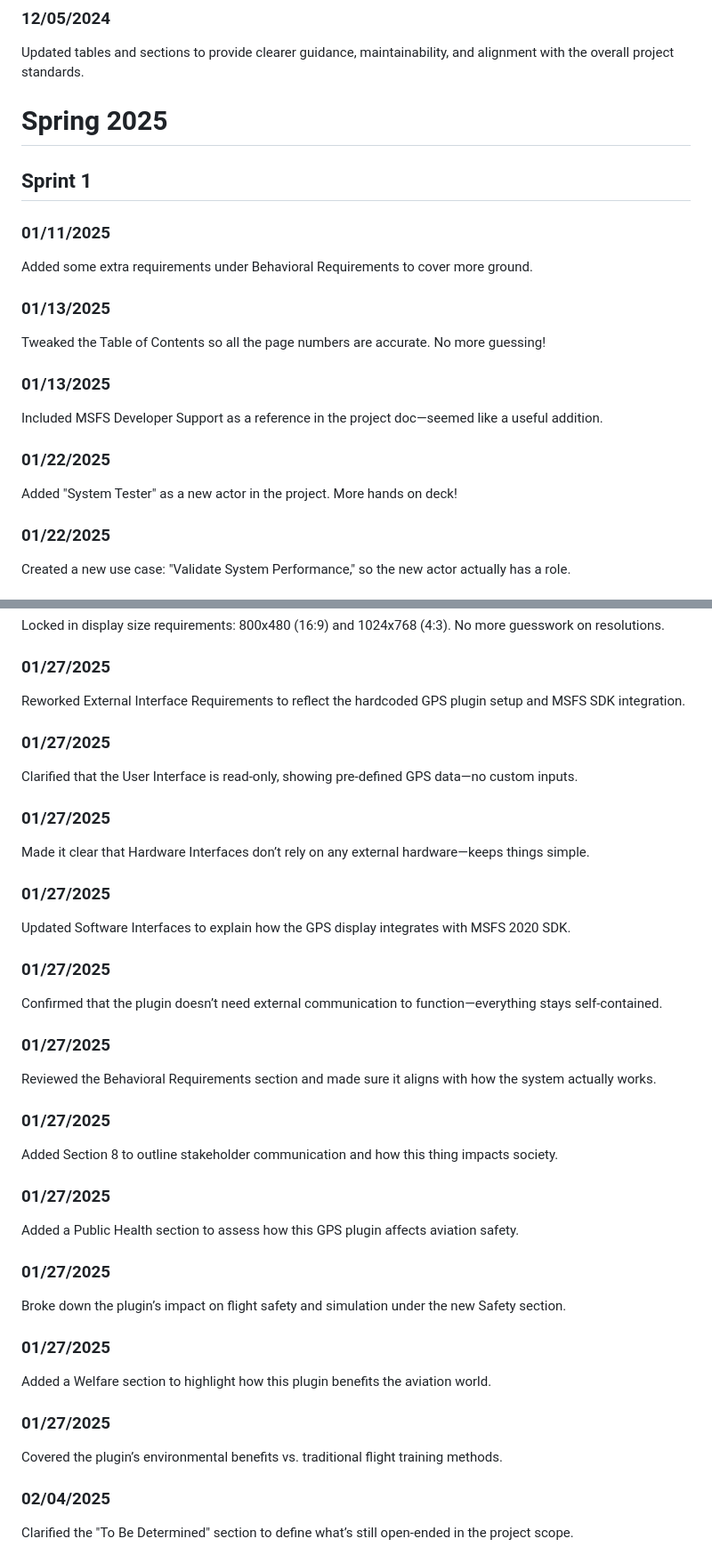
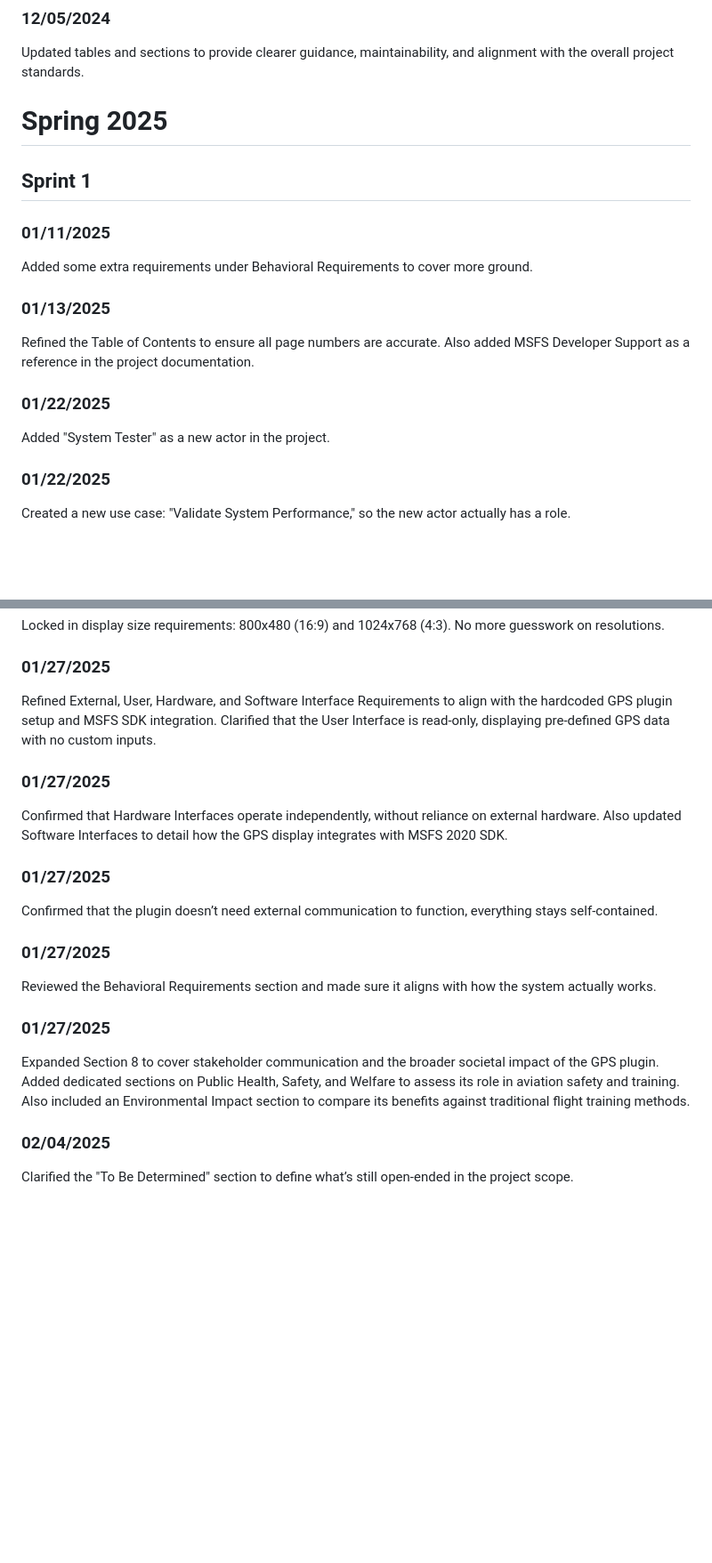
Before and after one commit to Hcappers/GNSS, a Markdown page: Legro.md, 2 parts joined by grey strips. Shown: that part at 89% size. GitHub-like rendering; blank space fills up the shorter version.

Commit message:
Update Legro.md
Engineering Notebook Check

```diff
--- a/Legro.md
+++ b/Legro.md
@@ -126,6 +126,7 @@ Refined the System Test Plan (STP) by improving test case formatting, ensuring c
 
 Updated tables and sections to provide clearer guidance, maintainability, and alignment with the overall project standards.
 
+
 # Spring 2025
 
 ## Sprint 1
@@ -134,13 +135,10 @@ Updated tables and sections to provide clearer guidance, maintainability, and al
 Added some extra requirements under Behavioral Requirements to cover more ground.
 
 ### 01/13/2025
-Tweaked the Table of Contents so all the page numbers are accurate. No more guessing!
-
-### 01/13/2025
-Included MSFS Developer Support as a reference in the project doc—seemed like a useful addition.
+Refined the Table of Contents to ensure all page numbers are accurate. Also added MSFS Developer Support as a reference in the project documentation.
 
 ### 01/22/2025
-Added "System Tester" as a new actor in the project. More hands on deck!
+Added "System Tester" as a new actor in the project.
 
 ### 01/22/2025
 Created a new use case: "Validate System Performance," so the new actor actually has a role.
@@ -152,37 +150,19 @@ Dropped a link to MSFS Developer Support in the General Constraints section—go
 Locked in display size requirements: 800x480 (16:9) and 1024x768 (4:3). No more guesswork on resolutions.
 
 ### 01/27/2025
-Reworked External Interface Requirements to reflect the hardcoded GPS plugin setup and MSFS SDK integration.
+Refined External, User, Hardware, and Software Interface Requirements to align with the hardcoded GPS plugin setup and MSFS SDK integration. Clarified that the User Interface is read-only, displaying pre-defined GPS data with no custom inputs.
 
 ### 01/27/2025
-Clarified that the User Interface is read-only, showing pre-defined GPS data—no custom inputs.
+Confirmed that Hardware Interfaces operate independently, without reliance on external hardware. Also updated Software Interfaces to detail how the GPS display integrates with MSFS 2020 SDK.
 
 ### 01/27/2025
-Made it clear that Hardware Interfaces don’t rely on any external hardware—keeps things simple.
-
-### 01/27/2025
-Updated Software Interfaces to explain how the GPS display integrates with MSFS 2020 SDK.
-
-### 01/27/2025
-Confirmed that the plugin doesn’t need external communication to function—everything stays self-contained.
+Confirmed that the plugin doesn’t need external communication to function, everything stays self-contained.
 
 ### 01/27/2025
 Reviewed the Behavioral Requirements section and made sure it aligns with how the system actually works.
 
 ### 01/27/2025
-Added Section 8 to outline stakeholder communication and how this thing impacts society.
-
-### 01/27/2025
-Added a Public Health section to assess how this GPS plugin affects aviation safety.
-
-### 01/27/2025
-Broke down the plugin’s impact on flight safety and simulation under the new Safety section.
-
-### 01/27/2025
-Added a Welfare section to highlight how this plugin benefits the aviation world.
-
-### 01/27/2025
-Covered the plugin’s environmental benefits vs. traditional flight training methods.
+Expanded Section 8 to cover stakeholder communication and the broader societal impact of the GPS plugin. Added dedicated sections on Public Health, Safety, and Welfare to assess its role in aviation safety and training. Also included an Environmental Impact section to compare its benefits against traditional flight training methods.
 
 ### 02/04/2025
 Clarified the "To Be Determined" section to define what’s still open-ended in the project scope.
```
